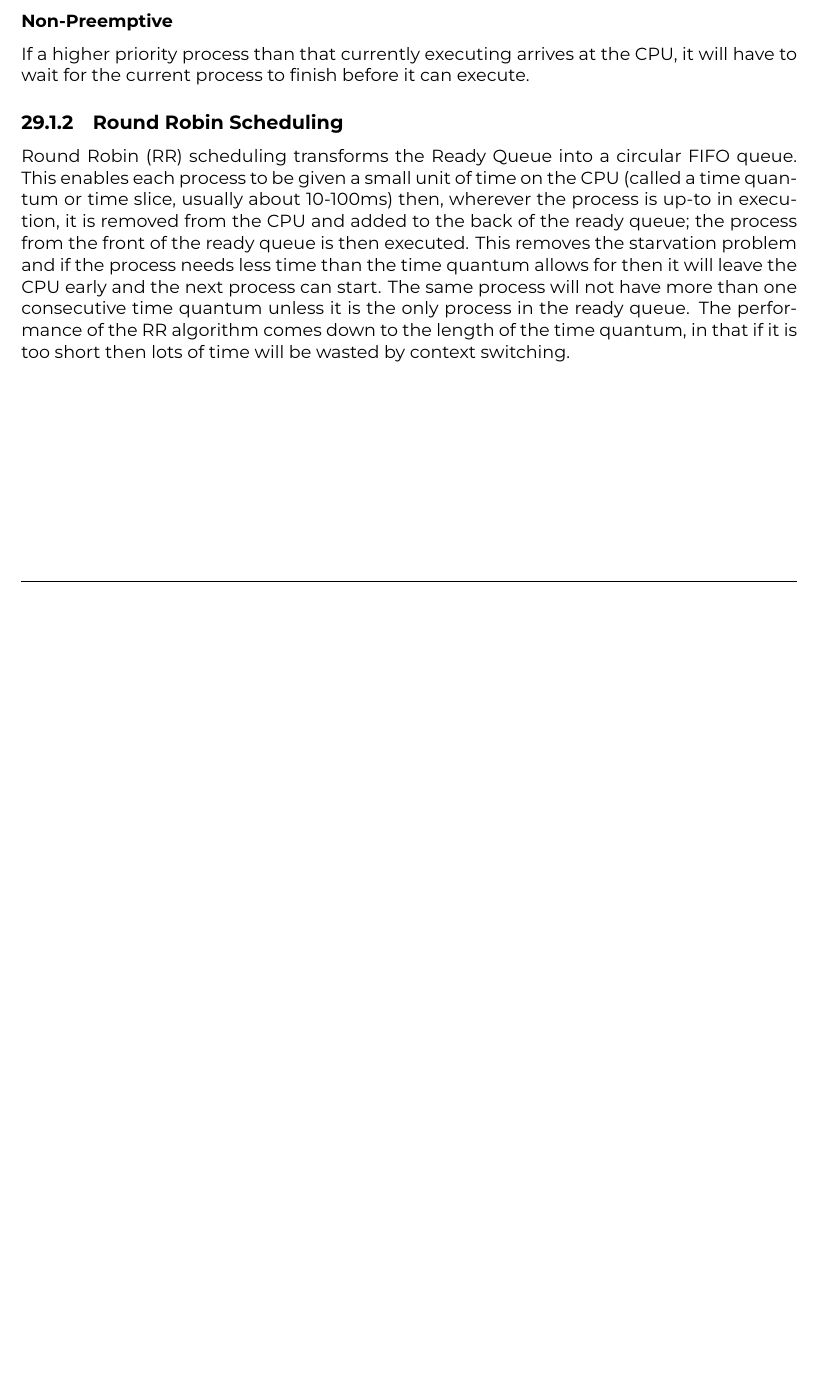
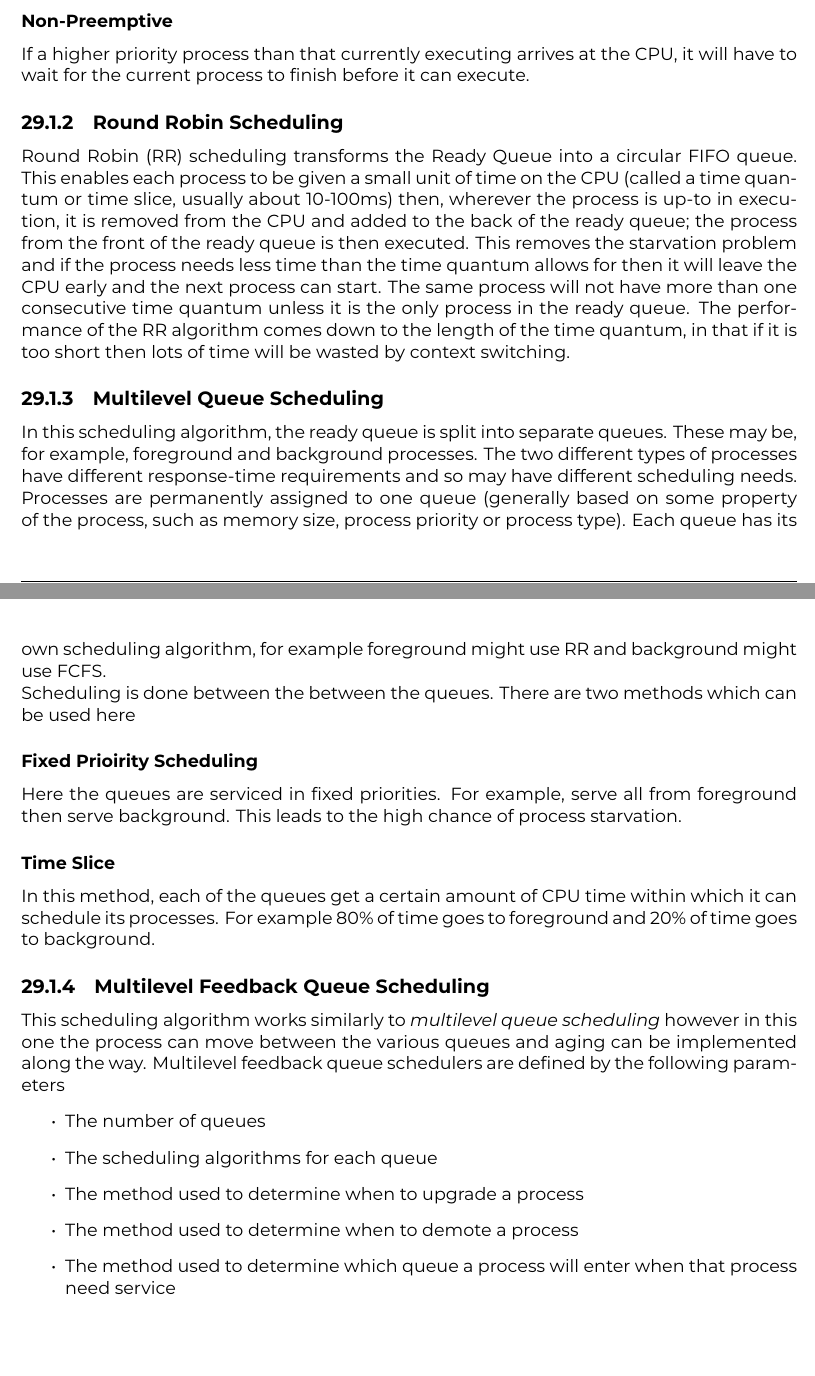
Before and after one commit to ThomasBoxall/uni-notes, a LaTeX thesis (01-FIRST-YEAR/M30943-architectureAndOperatingSystems/Computing/M30943.tex, which reads 01-FIRST-YEAR/M30943-architectureAndOperatingSystems/Computing/pages/2023-04-24.tex): part of page 97 of 97 before the commit and two parts of pages 97 and 98 of 98 after it, the two joined at a grey line, cut so that both start at the same text, the shorter picture padded with empty space. The pictures show the PDF file 01-FIRST-YEAR/M30943-architectureAndOperatingSystems/Computing/M30943.pdf that the author committed with the source.

Commit message:
finish arch and os notes

```diff
--- a/01-FIRST-YEAR/M30943-architectureAndOperatingSystems/Computing/pages/2023-04-24.tex
+++ b/01-FIRST-YEAR/M30943-architectureAndOperatingSystems/Computing/pages/2023-04-24.tex
@@ -13,3 +13,22 @@ If a higher priority process than that currently executing arrives at the CPU, i
 
 \subsection{Round Robin Scheduling}
 Round Robin (RR) scheduling transforms the Ready Queue into a circular FIFO queue. This enables each process to be given a small unit of time on the CPU (called a time quantum or time slice, usually about 10-100ms) then, wherever the process is up-to in execution, it is removed from the CPU and added to the back of the ready queue; the process from the front of the ready queue is then executed. This removes the starvation problem and if the process needs less time than the time quantum allows for then it will leave the CPU early and the next process can start. The same process will not have more than one consecutive time quantum unless it is the only process in the ready queue. The performance of the RR algorithm comes down to the length of the time quantum, in that if it is too short then lots of time will be wasted by context switching.
+
+\subsection{Multilevel Queue Scheduling}
+In this scheduling algorithm, the ready queue is split into separate queues. These may be, for example, foreground and background processes. The two different types of processes have different response-time requirements and so may have different scheduling needs. Processes are permanently assigned to one queue (generally based on some property of the process, such as memory size, process priority or process type). Each queue has its own scheduling algorithm, for example foreground might use RR and background might use FCFS.
+
+Scheduling is done between the between the queues. There are two methods which can be used here
+\subsubsection{Fixed Prioirity Scheduling}
+Here the queues are serviced in fixed priorities. For example, serve all from foreground then serve background. This leads to the high chance of process starvation.
+\subsubsection{Time Slice}
+In this method, each of the queues get a certain amount of CPU time within which it can schedule its processes. For example 80\% of time goes to foreground and 20\% of time goes to background.
+
+\subsection{Multilevel Feedback Queue Scheduling}
+This scheduling algorithm works similarly to \textit{multilevel queue scheduling} however in this one the process can move between the various queues and aging can be implemented along the way. Multilevel feedback queue schedulers are defined by the following parameters
+\begin{itemize}
+    \item The number of queues
+    \item The scheduling algorithms for each queue
+    \item The method used to determine when to upgrade a process
+    \item The method used to determine when to demote a process
+    \item The method used to determine which queue a process will enter when that process need service
+\end{itemize}
```
Also changed, not shown: 01-FIRST-YEAR/M30943-architectureAndOperatingSystems/Computing/M30943.pdf.
